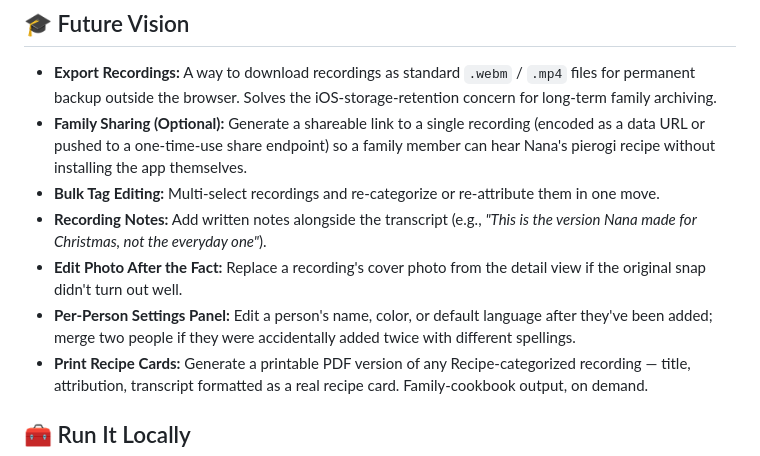
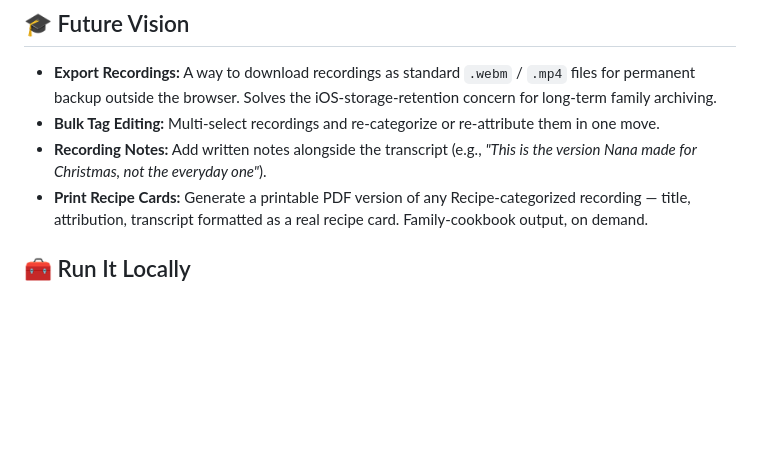
Before and after one commit to jdbostonbu-ops/Story-pot, a Markdown page: README.md, the part around the change. GitHub-like rendering; blank space fills up the shorter version.

```diff
--- a/README.md
+++ b/README.md
@@ -280,11 +280,8 @@ The whole app is **five factory functions** wired together by an `init()` functi
 ## 🎓 Future Vision
 
 - **Export Recordings:** A way to download recordings as standard `.webm` / `.mp4` files for permanent backup outside the browser. Solves the iOS-storage-retention concern for long-term family archiving.
-- **Family Sharing (Optional):** Generate a shareable link to a single recording (encoded as a data URL or pushed to a one-time-use share endpoint) so a family member can hear Nana's pierogi recipe without installing the app themselves.
 - **Bulk Tag Editing:** Multi-select recordings and re-categorize or re-attribute them in one move.
 - **Recording Notes:** Add written notes alongside the transcript (e.g., *"This is the version Nana made for Christmas, not the everyday one"*).
-- **Edit Photo After the Fact:** Replace a recording's cover photo from the detail view if the original snap didn't turn out well.
-- **Per-Person Settings Panel:** Edit a person's name, color, or default language after they've been added; merge two people if they were accidentally added twice with different spellings.
 - **Print Recipe Cards:** Generate a printable PDF version of any Recipe-categorized recording &mdash; title, attribution, transcript formatted as a real recipe card. Family-cookbook output, on demand.
 
 ## 🧰 Run It Locally
```
